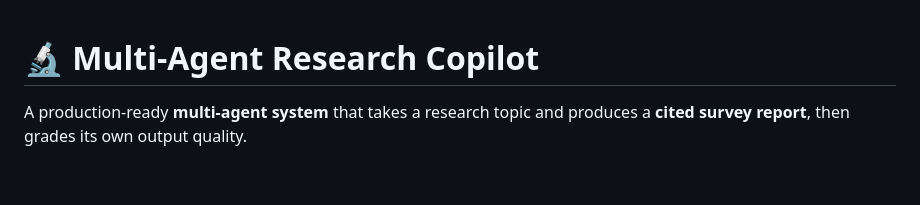
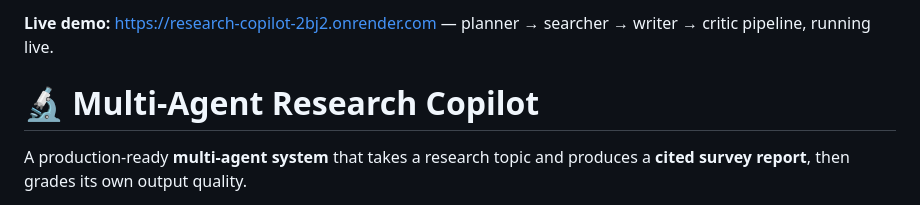
Before and after one commit to saketkumar-18/research-copilot, a Markdown page: README.md, the part around the change. Rendered like a GitHub page; blank space fills up the shorter version.

Commit message:
docs: add live demo (Render free tier)

```diff
--- a/README.md
+++ b/README.md
@@ -1,3 +1,5 @@
+**Live demo:** https://research-copilot-2bj2.onrender.com — planner → searcher → writer → critic pipeline, running live.
+
 # 🔬 Multi-Agent Research Copilot
 
 A production-ready **multi-agent system** that takes a research topic and produces a
```
